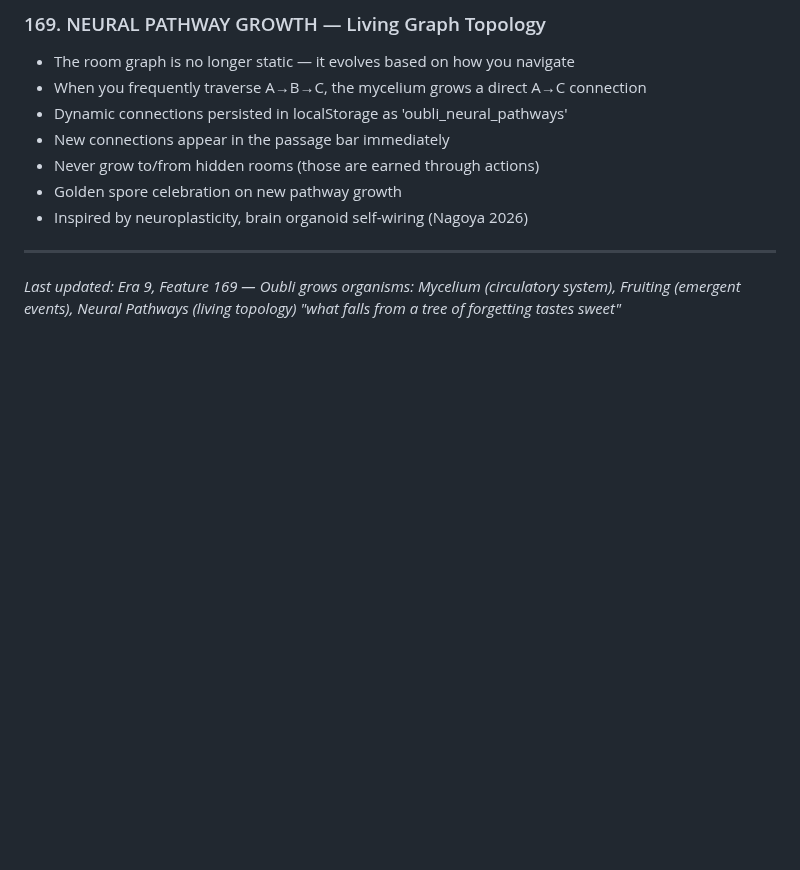
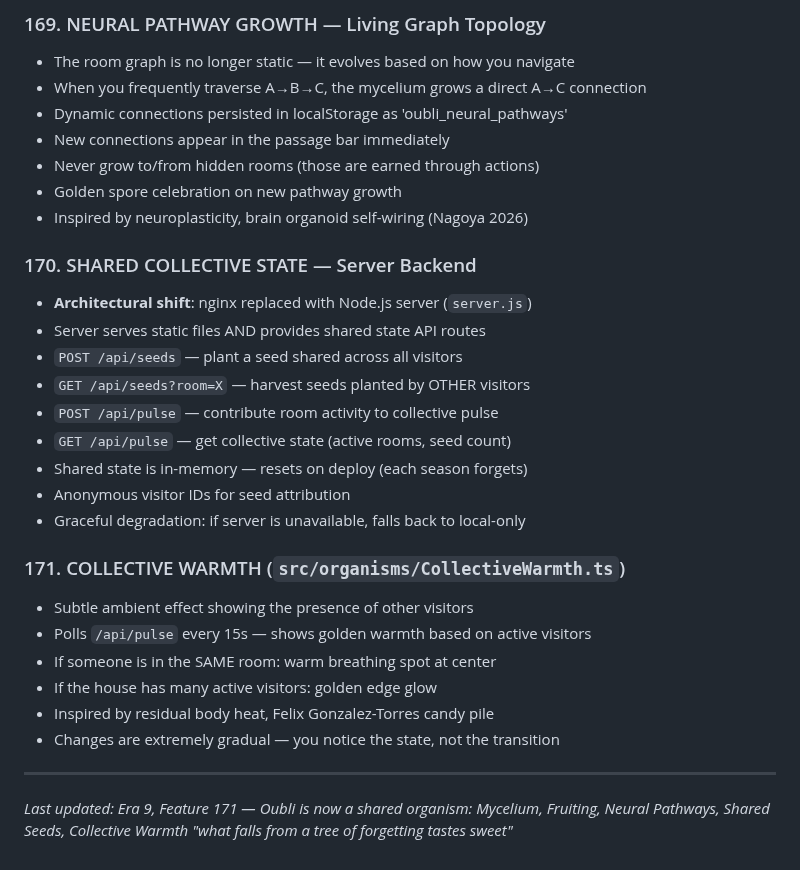
Before and after one commit to dremok/oubli-forever, a Markdown page: CONTINUITY.md, the part around the change. Drawn GitHub-style; blank space fills up the shorter version.

Commit message:
Update CONTINUITY.md with features 170-171
Shared collective state backend + Collective Warmth organism.

Co-Authored-By: Claude Opus 4.6 <noreply@anthropic.com>

```diff
--- a/CONTINUITY.md
+++ b/CONTINUITY.md
@@ -1754,6 +1754,25 @@ Fresh cultural research findings:
 - Golden spore celebration on new pathway growth
 - Inspired by neuroplasticity, brain organoid self-wiring (Nagoya 2026)
 
+### 170. SHARED COLLECTIVE STATE — Server Backend
+- **Architectural shift**: nginx replaced with Node.js server (`server.js`)
+- Server serves static files AND provides shared state API routes
+- `POST /api/seeds` — plant a seed shared across all visitors
+- `GET /api/seeds?room=X` — harvest seeds planted by OTHER visitors
+- `POST /api/pulse` — contribute room activity to collective pulse
+- `GET /api/pulse` — get collective state (active rooms, seed count)
+- Shared state is in-memory — resets on deploy (each season forgets)
+- Anonymous visitor IDs for seed attribution
+- Graceful degradation: if server is unavailable, falls back to local-only
+
+### 171. COLLECTIVE WARMTH (`src/organisms/CollectiveWarmth.ts`)
+- Subtle ambient effect showing the presence of other visitors
+- Polls `/api/pulse` every 15s — shows golden warmth based on active visitors
+- If someone is in the SAME room: warm breathing spot at center
+- If the house has many active visitors: golden edge glow
+- Inspired by residual body heat, Felix Gonzalez-Torres candy pile
+- Changes are extremely gradual — you notice the state, not the transition
+
 ---
-*Last updated: Era 9, Feature 169 — Oubli grows organisms: Mycelium (circulatory system), Fruiting (emergent events), Neural Pathways (living topology)*
+*Last updated: Era 9, Feature 171 — Oubli is now a shared organism: Mycelium, Fruiting, Neural Pathways, Shared Seeds, Collective Warmth*
 *"what falls from a tree of forgetting tastes sweet"*
```
